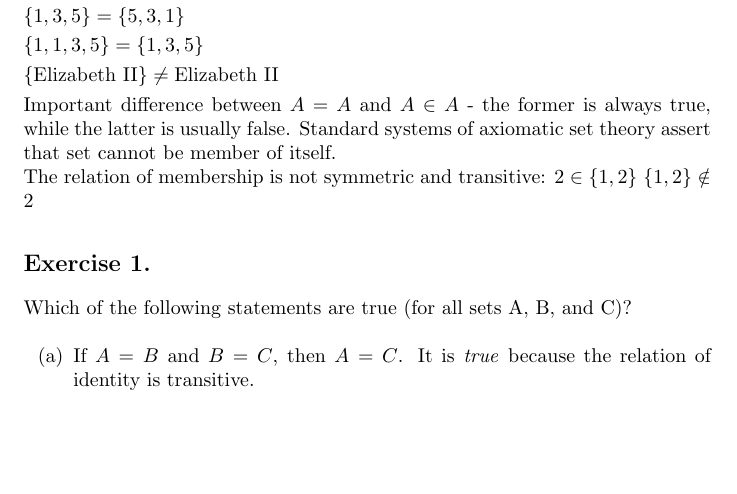
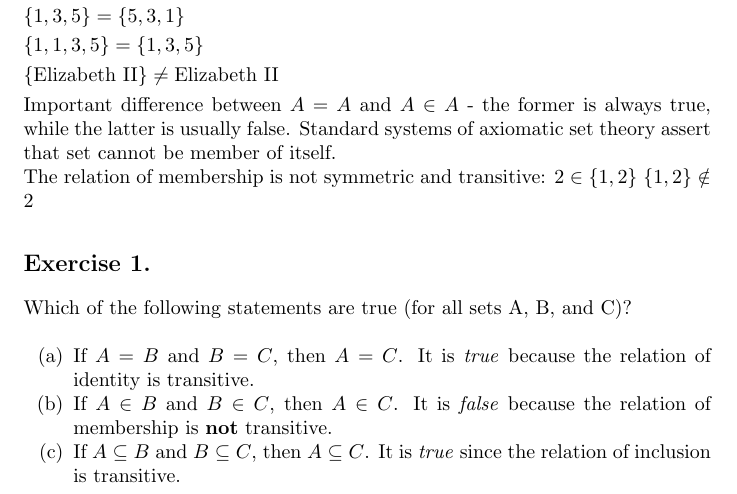
Before and after one commit to dominik-lenda/p-suppes_intro-to-logic, a LaTeX problem sheet (part-ii_chapter-9_exercises.tex): part of the page, cut so that both start at the same text, the shorter picture padded with empty space. Compiled offline with pdfLaTeX.

Commit message:
working on the set theoretical basics

```diff
--- a/part-ii_chapter-9_exercises.tex
+++ b/part-ii_chapter-9_exercises.tex
@@ -35,5 +35,9 @@ Which of the following statements are true (for all sets A, B, and C)?
 \begin{enumerate}[label=(\alph*)]
 \item If \(A = B\) and \(B = C\), then \(A = C\).
 It is \emph{true} because the relation of identity is transitive.
+\item If \(A \in B\) and \(B \in C\), then \(A \in C\).
+It is \emph{false} because the relation of membership is \textbf{not} transitive.
+\item If \(A \subseteq B\) and \(B \subseteq C\), then \(A \subseteq C\).
+It is \emph{true} since the relation of inclusion is transitive.
 \end{enumerate}
 \end{document}
```
Also changed, not shown: part-ii_chapter-9_exercises.pdf.
